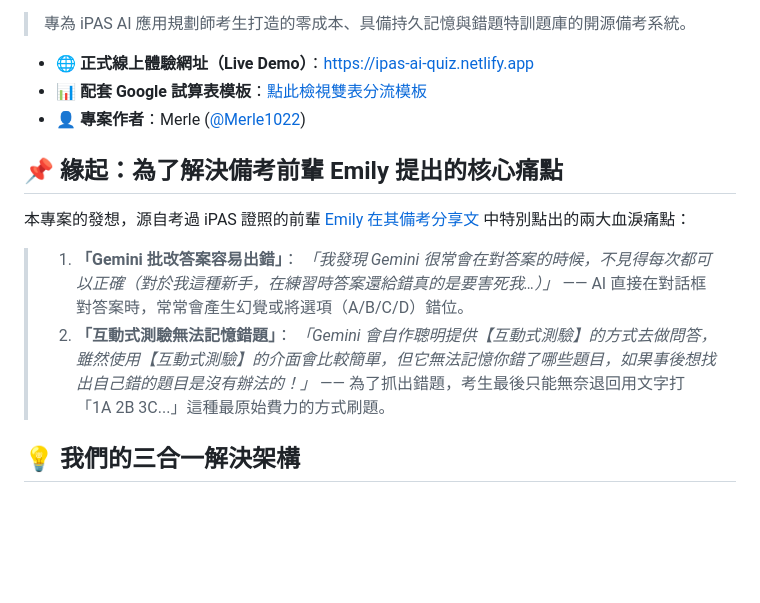
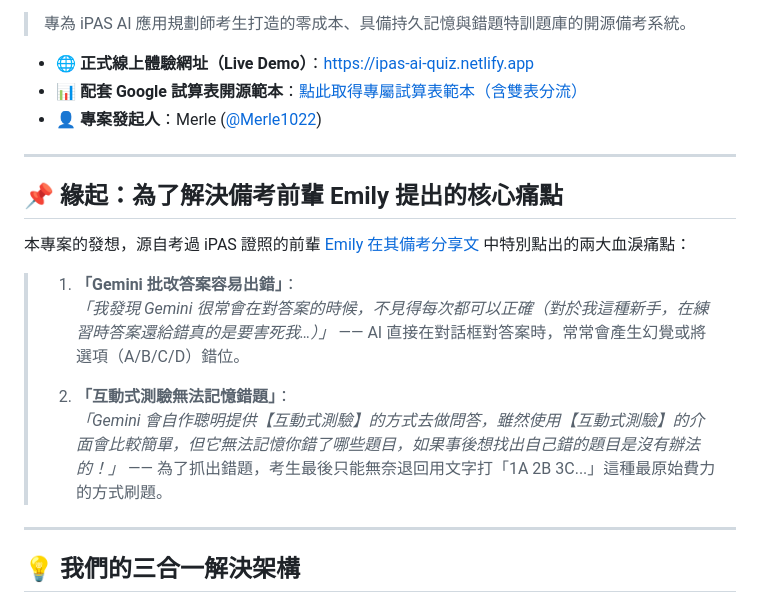
Before and after one commit to Merle1022/ipas-ai-quiz, a Markdown page: README.md, the part around one of its changes. Drawn GitHub-style; blank space fills up the shorter version.

```diff
--- a/README.md
+++ b/README.md
@@ -4,18 +3,23 @@
 
 > 專為 iPAS AI 應用規劃師考生打造的零成本、具備持久記憶與錯題特訓題庫的開源備考系統。
 
-- 🌐 **正式線上體驗網址（Live Demo）**：[https://ipas-ai-quiz.netlify.app](https://www.google.com/search?q=https://ipas-ai-quiz.netlify.app)
-- 📊 **配套 Google 試算表模板**：[點此檢視雙表分流模板](https://docs.google.com/spreadsheets/d/1_cUw_oc12kF22A220R6vpcT6XsUtbjJBVU3DwmYOZDs/edit)
-- 👤 **專案作者**：Merle ([@Merle1022](https://github.com/Merle1022))
+* 🌐 **正式線上體驗網址（Live Demo）**：[https://ipas-ai-quiz.netlify.app](https://www.google.com/search?q=https://ipas-ai-quiz.netlify.app)
+* 📊 **配套 Google 試算表開源範本**：[點此取得專屬試算表範本（含雙表分流）](https://docs.google.com/spreadsheets/d/1q4B900nans6ob4guhHT7h5Pdgo-0Q0cqmCpYPgm-zG4/copy)
+* 👤 **專案發起人**：Merle ([@Merle1022](https://github.com/Merle1022))
+
+---
 
 ## 📌 緣起：為了解決備考前輩 Emily 提出的核心痛點
 
 本專案的發想，源自考過 iPAS 證照的前輩 [Emily 在其備考分享文](https://emily50431.github.io/-emily-lu-website-g/blog/ipas-ai-planner-beginner/) 中特別點出的兩大血淚痛點：
 
 > 1. **「Gemini 批改答案容易出錯」**：
->    *「我發現 Gemini 很常會在對答案的時候，不見得每次都可以正確（對於我這種新手，在練習時答案還給錯真的是要害死我…）」* —— AI 直接在對話框對答案時，常常會產生幻覺或將選項（A/B/C/D）錯位。
+> *「我發現 Gemini 很常會在對答案的時候，不見得每次都可以正確（對於我這種新手，在練習時答案還給錯真的是要害死我…）」* —— AI 直接在對話框對答案時，常常會產生幻覺或將選項（A/B/C/D）錯位。
+>
 > 2. **「互動式測驗無法記憶錯題」**：
->    *「Gemini 會自作聰明提供【互動式測驗】的方式去做問答，雖然使用【互動式測驗】的介面會比較簡單，但它無法記憶你錯了哪些題目，如果事後想找出自己錯的題目是沒有辦法的！」* —— 為了抓出錯題，考生最後只能無奈退回用文字打「1A 2B 3C...」這種最原始費力的方式刷題。
+> *「Gemini 會自作聰明提供【互動式測驗】的方式去做問答，雖然使用【互動式測驗】的介面會比較簡單，但它無法記憶你錯了哪些題目，如果事後想找出自己錯的題目是沒有辦法的！」* —— 為了抓出錯題，考生最後只能無奈退回用文字打「1A 2B 3C...」這種最原始費力的方式刷題。
+
+---
 
 ## 💡 我們的三合一解決架構
 
```
Also changed, not shown: other parts of README.md (+25 -22 lines).
